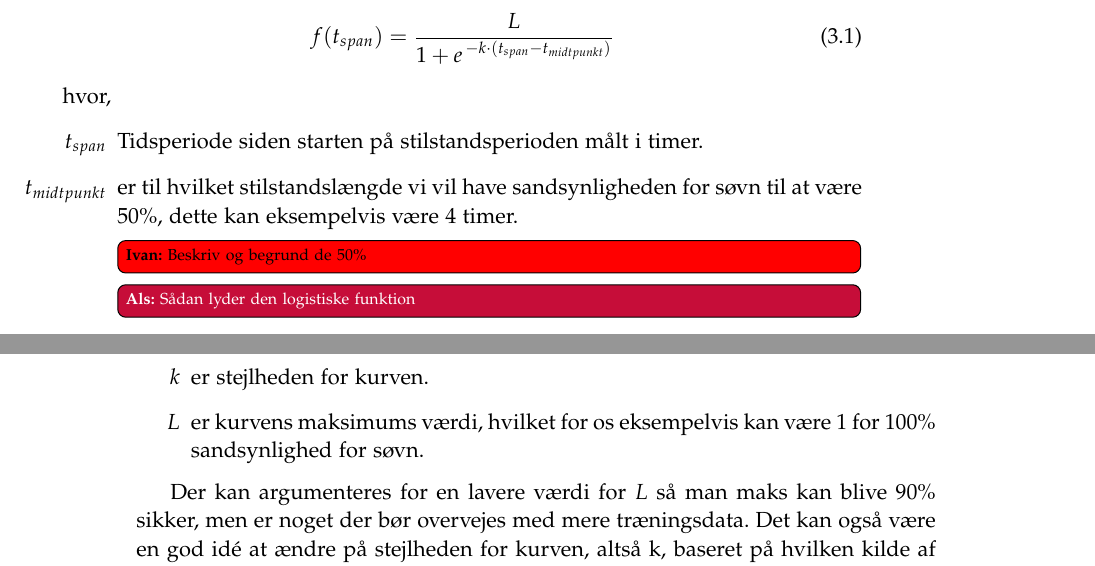
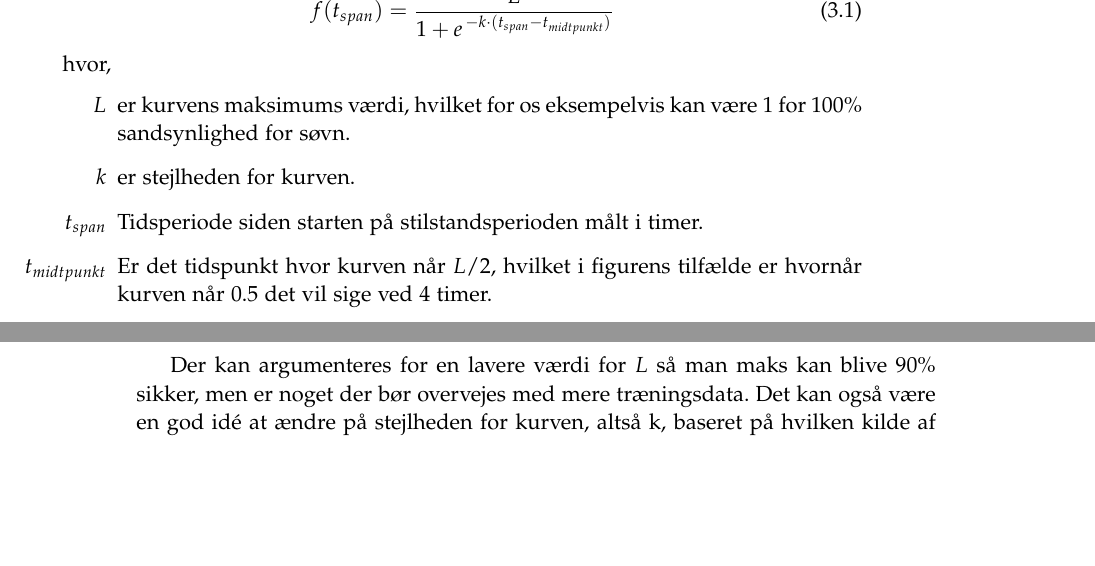
Before and after one commit to lgrave11/P8-Report, a LaTeX thesis (Report/master.tex, which reads Report/indhold/soevn/proof_of_concept.tex): two parts of pages 27 and 28 of 50, joined at a grey line, cut at the place of the change, the shorter picture padded with empty space. Compiled offline with pdfLaTeX.

Commit message:
Rettet de 50%

```diff
--- a/Report/indhold/soevn/proof_of_concept.tex
+++ b/Report/indhold/soevn/proof_of_concept.tex
@@ -145,10 +145,10 @@ Definitionen af den logistiske funktion er defineret som følger:
 \end{equation}
 hvor,
 \begin{itemize}
+	\item[$L$] er kurvens maksimums værdi, hvilket for os eksempelvis kan være $1$ for 100\% sandsynlighed for søvn.
+	\item[$k$] er stejlheden for kurven.
 	\item[$t_{span}$] Tidsperiode siden starten på stilstandsperioden målt i timer.
-	\item[$t_{midtpunkt}$] er til hvilket stilstandslængde vi vil have sandsynligheden for søvn til at være 50\%, dette kan eksempelvis være $4$ timer.\ivan{Beskriv og begrund de 50\%}\als{Sådan lyder den logistiske funktion}
-	\item[$k$] er stejlheden for kurven.
-	\item[$L$] er kurvens maksimums værdi, hvilket for os eksempelvis kan være $1$ for 100\% sandsynlighed for søvn.
+	\item[$t_{midtpunkt}$] Er det tidspunkt hvor kurven når $L/2$, hvilket i figurens tilfælde er hvornår kurven når $0.5$ det vil sige ved 4 timer.
 \end{itemize}
 
 Der kan argumenteres for en lavere værdi for $L$ så man maks kan blive 90\% sikker, men er noget der bør overvejes med mere træningsdata. Det kan også være en god idé at ændre på stejlheden for kurven, altså k, baseret på hvilken kilde af data man bruger som f.eks. accelerometer eller lyd.
```
